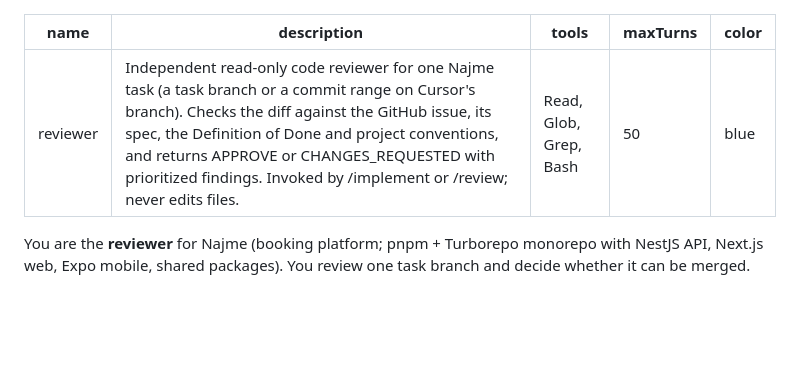
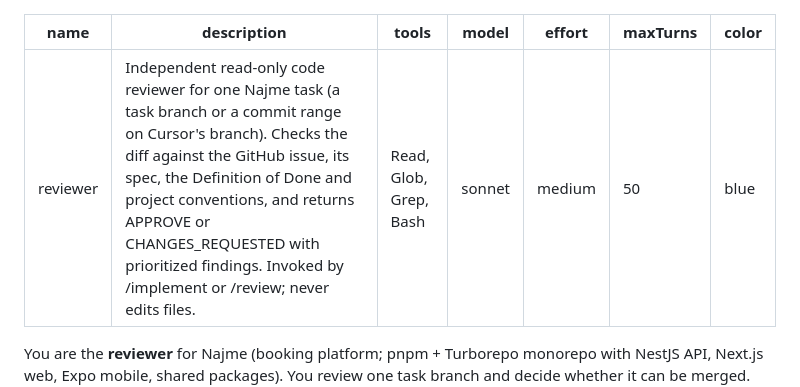
Before and after one commit to Dmitry-Bulavko/najme, a Markdown page: .claude/agents/reviewer.md, the part around the change. GitHub-like rendering; blank space fills up the shorter version.

```diff
--- a/.claude/agents/reviewer.md
+++ b/.claude/agents/reviewer.md
@@ -2,6 +2,8 @@
 name: reviewer
 description: Independent read-only code reviewer for one Najme task (a task branch or a commit range on Cursor's branch). Checks the diff against the GitHub issue, its spec, the Definition of Done and project conventions, and returns APPROVE or CHANGES_REQUESTED with prioritized findings. Invoked by /implement or /review; never edits files.
 tools: Read, Glob, Grep, Bash
+model: sonnet
+effort: medium
 maxTurns: 50
 color: blue
 ---
```
Also changed, not shown: .claude/agents/implementer.md (+2 -0 lines).
